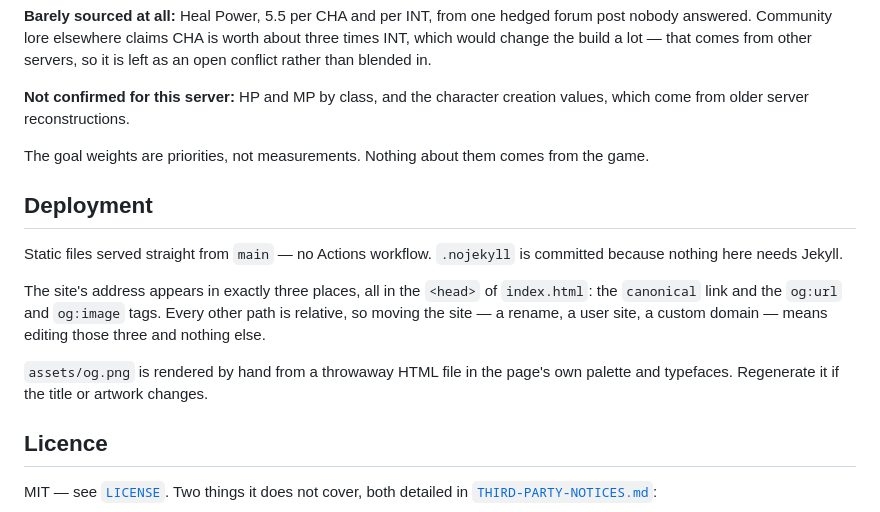
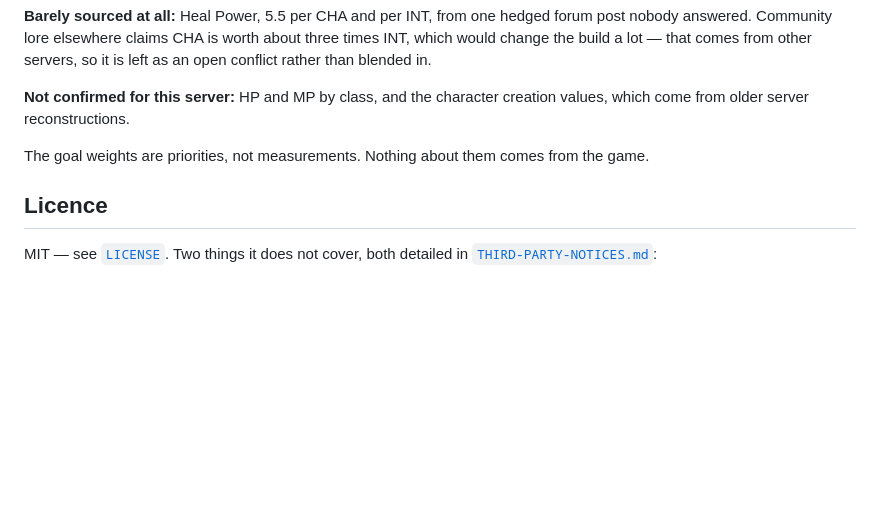
Before and after one commit to luizopiloto/rose_calc, a Markdown page: README.md, the part around the change. Drawn GitHub-style; blank space fills up the shorter version.

```diff
--- a/README.md
+++ b/README.md
@@ -73,19 +73,6 @@ creation values, which come from older server reconstructions.
 The goal weights are priorities, not measurements. Nothing about them comes
 from the game.
 
-## Deployment
-
-Static files served straight from `main` — no Actions workflow. `.nojekyll` is
-committed because nothing here needs Jekyll.
-
-The site's address appears in exactly three places, all in the `<head>` of
-`index.html`: the `canonical` link and the `og:url` and `og:image` tags. Every
-other path is relative, so moving the site — a rename, a user site, a custom
-domain — means editing those three and nothing else.
-
-`assets/og.png` is rendered by hand from a throwaway HTML file in the page's own
-palette and typefaces. Regenerate it if the title or artwork changes.
-
 ## Licence
 
 MIT — see [`LICENSE`](LICENSE). Two things it does not cover, both detailed in
```
